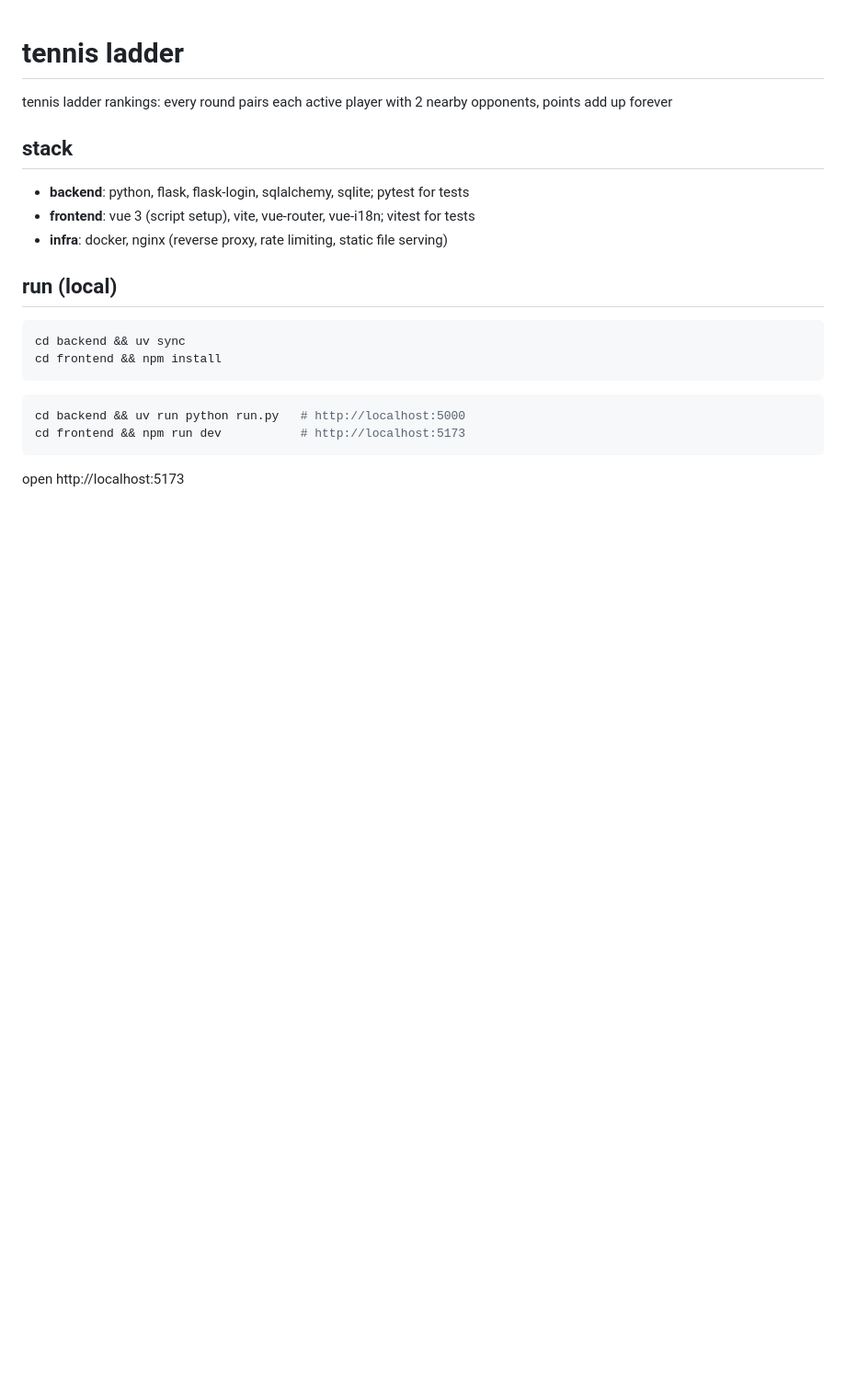
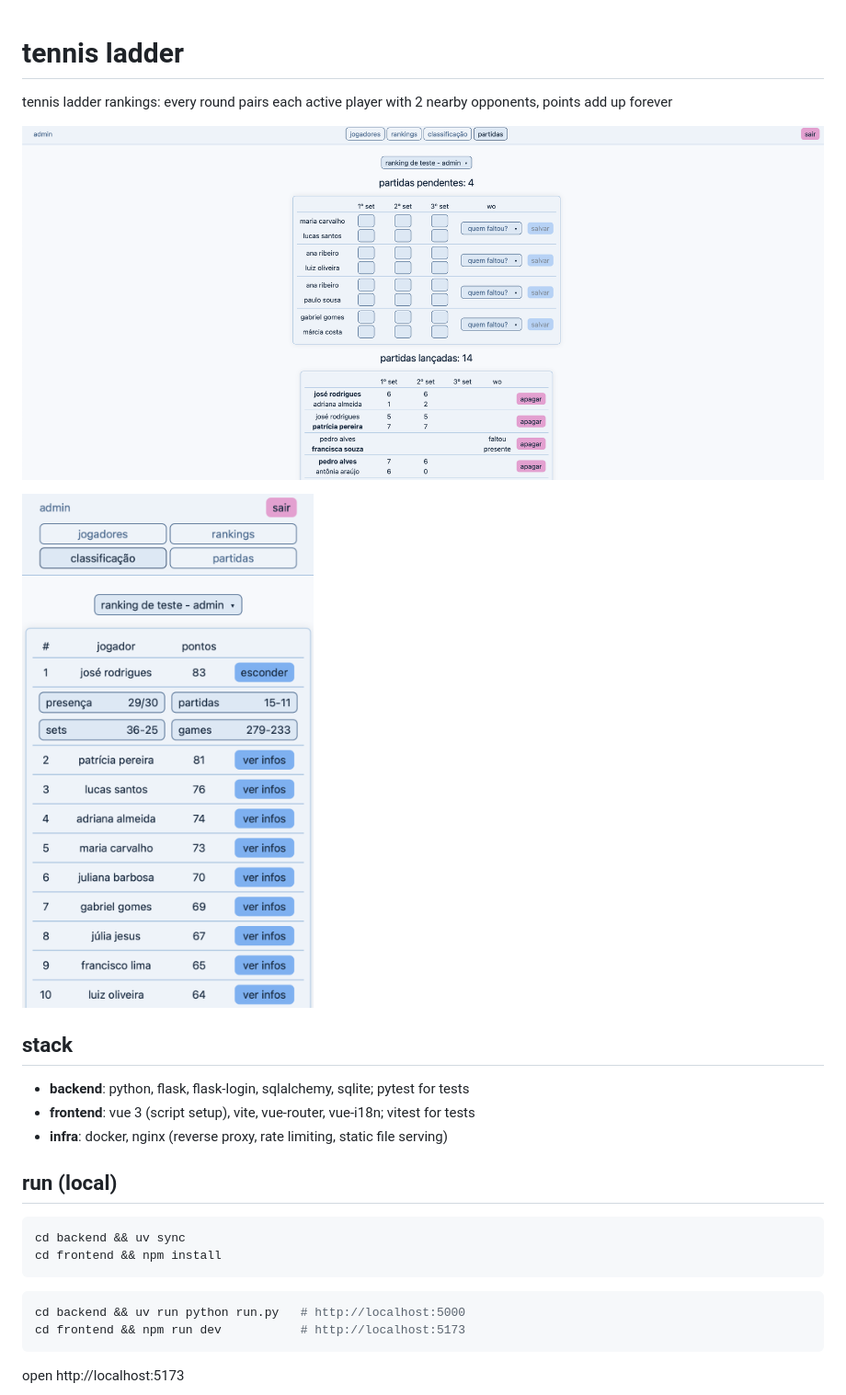
Before and after one commit to gabriel119435/tennis-ladder, a Markdown page: README.md, the part around one of its changes. Shown at 92% size. GitHub-like rendering; pictures changed too: screenshot_desktop_matches.png (added), screenshot_mobile_standings.png (added); blank space fills up the shorter version.

Commit message:
screenshots and default pass fixes

```diff
--- a/README.md
+++ b/README.md
@@ -1,6 +1,10 @@
 # tennis ladder
 
 tennis ladder rankings: every round pairs each active player with 2 nearby opponents, points add up forever
+
+![desktop matches](screenshot_desktop_matches.png)
+
+![mobile standings](screenshot_mobile_standings.png)
 
 ## stack
 
```
Also changed, not shown: other parts of README.md (+1 -1 lines), 3 other files.
